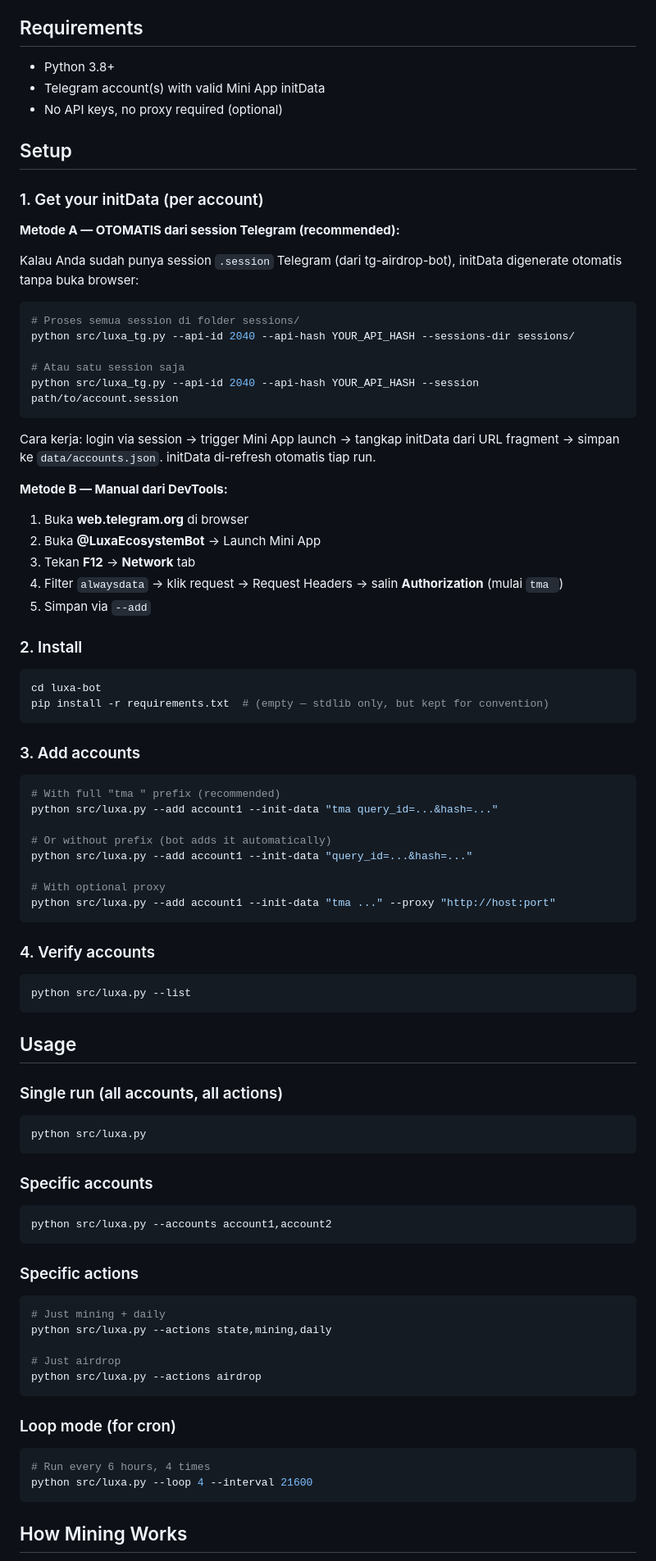
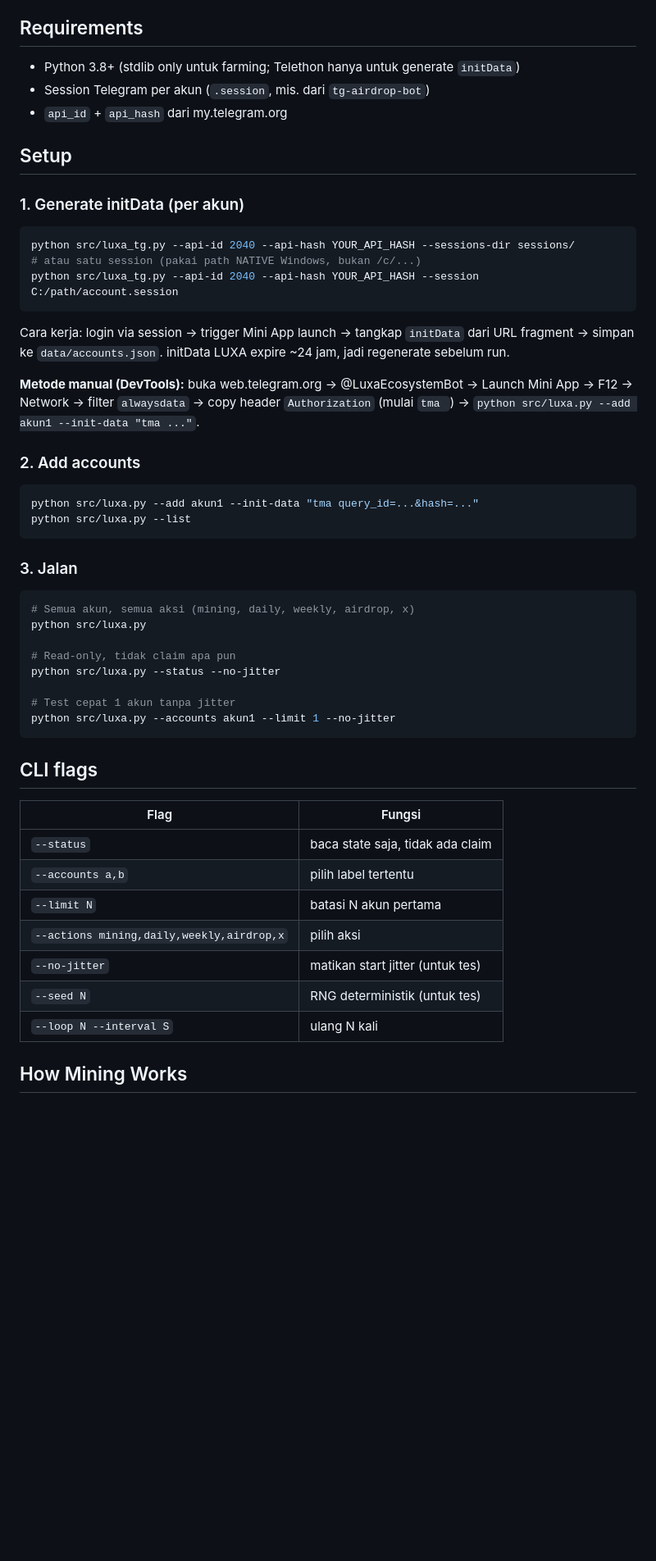
Before and after one commit to rmndkyl/luxa-bot, a Markdown page: README.md, the part around one of its changes. Shown at 82% size. GitHub-like rendering; blank space fills up the shorter version.

````diff
--- a/README.md
+++ b/README.md
@@ -24,91 +64,55 @@ Auto-farm LUXA (Cosmos L1 chain `luxa-1`) via Telegram Mini App. Multi-account m
 
 ## Requirements
-- Python 3.8+
-- Telegram account(s) with valid Mini App initData
-- No API keys, no proxy required (optional)
+
+- Python 3.8+ (stdlib only untuk farming; Telethon hanya untuk generate `initData`)
+- Session Telegram per akun (`.session`, mis. dari `tg-airdrop-bot`)
+- `api_id` + `api_hash` dari my.telegram.org
 
 ## Setup
 
-### 1. Get your initData (per account)
-
-**Metode A — OTOMATIS dari session Telegram (recommended):**
-
-Kalau Anda sudah punya session `.session` Telegram (dari tg-airdrop-bot), initData digenerate otomatis tanpa buka browser:
+### 1. Generate initData (per akun)
 
 ```bash
-# Proses semua session di folder sessions/
 python src/luxa_tg.py --api-id 2040 --api-hash YOUR_API_HASH --sessions-dir sessions/
-
-# Atau satu session saja
-python src/luxa_tg.py --api-id 2040 --api-hash YOUR_API_HASH --session path/to/account.session
+# atau satu session (pakai path NATIVE Windows, bukan /c/...)
+python src/luxa_tg.py --api-id 2040 --api-hash YOUR_API_HASH --session C:/path/account.session
 ```
 
-Cara kerja: login via session → trigger Mini App launch → tangkap initData dari URL fragment → simpan ke `data/accounts.json`. initData di-refresh otomatis tiap run.
+Cara kerja: login via session → trigger Mini App launch → tangkap `initData` dari URL fragment → simpan ke `data/accounts.json`. initData LUXA expire ~24 jam, jadi regenerate sebelum run.
 
-**Metode B — Manual dari DevTools:**
+**Metode manual (DevTools):** buka web.telegram.org → @LuxaEcosystemBot → Launch Mini App → F12 → Network → filter `alwaysdata` → copy header `Authorization` (mulai `tma `) → `python src/luxa.py --add akun1 --init-data "tma ..."`.
 
-1. Buka **web.telegram.org** di browser
-2. Buka **@LuxaEcosystemBot** → Launch Mini App
-3. Tekan **F12** → **Network** tab
-4. Filter `alwaysdata` → klik request → Request Headers → salin **Authorization** (mulai `tma `)
-5. Simpan via `--add`
-
-### 2. Install
+### 2. Add accounts
 
 ```bash
-cd luxa-bot
-pip install -r requirements.txt  # (empty — stdlib only, but kept for convention)
-```
-
-### 3. Add accounts
-
-```bash
-# With full "tma " prefix (recommended)
-python src/luxa.py --add account1 --init-data "tma query_id=...&hash=..."
-
-# Or without prefix (bot adds it automatically)
-python src/luxa.py --add account1 --init-data "query_id=...&hash=..."
-
-# With optional proxy
-python src/luxa.py --add account1 --init-data "tma ..." --proxy "http://host:port"
-```
-
-### 4. Verify accounts
-
-```bash
+python src/luxa.py --add akun1 --init-data "tma query_id=...&hash=..."
 python src/luxa.py --list
 ```
 
-## Usage
-
-### Single run (all accounts, all actions)
+### 3. Jalan
 
 ```bash
+# Semua akun, semua aksi (mining, daily, weekly, airdrop, x)
 python src/luxa.py
+
+# Read-only, tidak claim apa pun
+python src/luxa.py --status --no-jitter
+
+# Test cepat 1 akun tanpa jitter
+python src/luxa.py --accounts akun1 --limit 1 --no-jitter
 ```
 
-### Specific accounts
+## CLI flags
 
-```bash
-python src/luxa.py --accounts account1,account2
-```
-
-### Specific actions
-
-```bash
-# Just mining + daily
-python src/luxa.py --actions state,mining,daily
-
-# Just airdrop
-python src/luxa.py --actions airdrop
-```
-
-### Loop mode (for cron)
-
-```bash
-# Run every 6 hours, 4 times
-python src/luxa.py --loop 4 --interval 21600
-```
+| Flag | Fungsi |
+|---|---|
+| `--status` | baca state saja, tidak ada claim |
+| `--accounts a,b` | pilih label tertentu |
+| `--limit N` | batasi N akun pertama |
+| `--actions mining,daily,weekly,airdrop,x` | pilih aksi |
+| `--no-jitter` | matikan start jitter (untuk tes) |
+| `--seed N` | RNG deterministik (untuk tes) |
+| `--loop N --interval S` | ulang N kali |
 
 ## How Mining Works
 
````
Also changed, not shown: other parts of README.md (+72 -30 lines), CHECKPOINT.md (+65 -44 lines), docs/RESEARCH-2026-11-15.md (added, +150 -0 lines), docs/screenshots/run.png, 4 other files.
